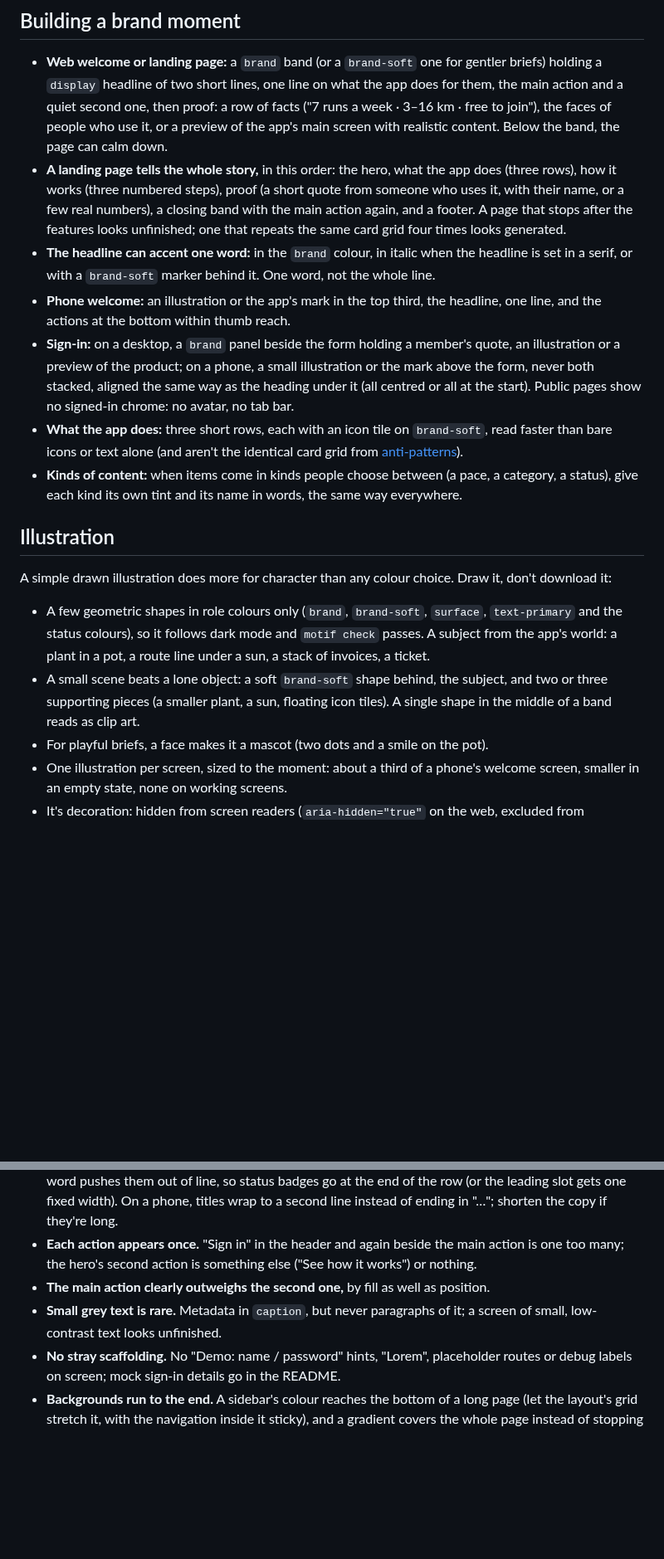
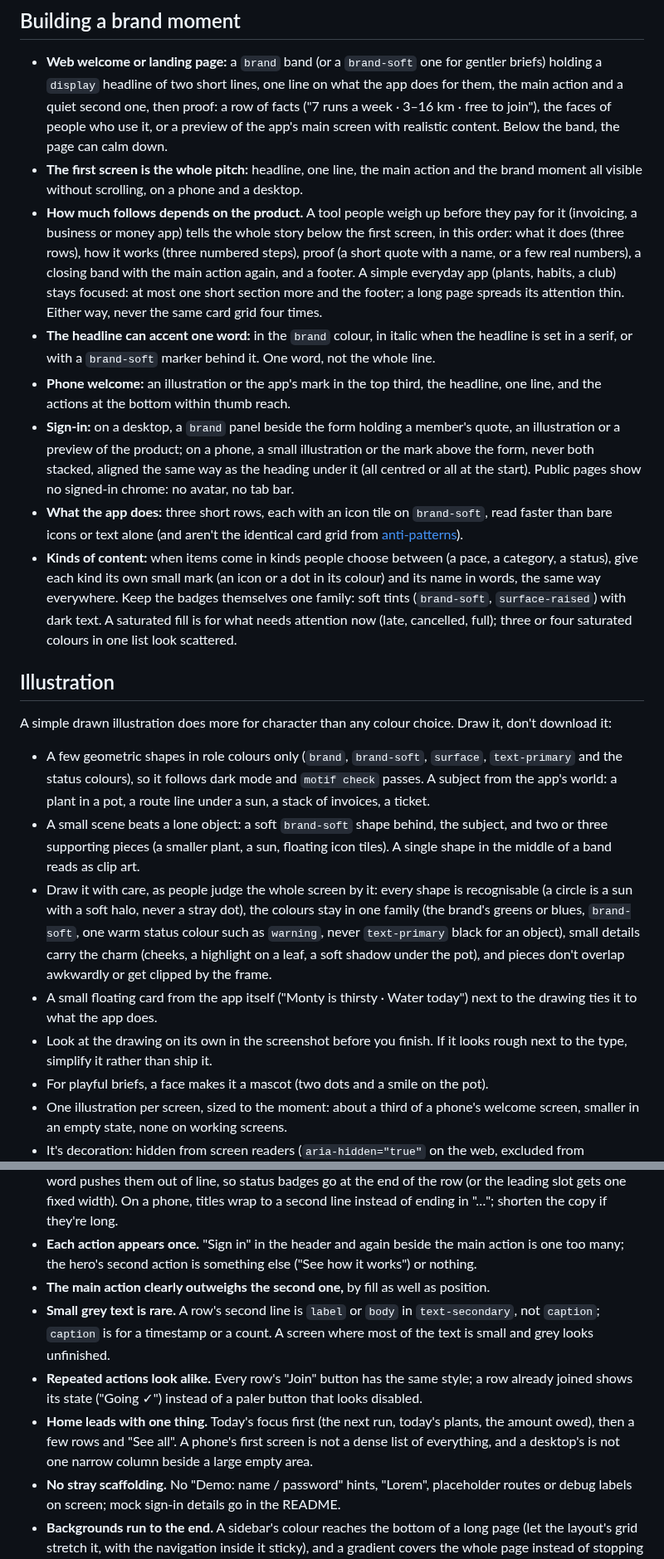
Before and after one commit to 7mxd/motif, a Markdown page: skill/knowledge/character.md, 2 parts joined by grey strips. Shown at 83% size. GitHub-like rendering; blank space fills up the shorter version.

Commit message:
docs(skill): every word of a brief counts, playful-and-gentle briefs stay light, drawings made with care, and home screens lead with one thing
Co-Authored-By: Claude Opus 5.5 (1M context) <noreply@anthropic.com>

```diff
--- a/skill/knowledge/character.md
+++ b/skill/knowledge/character.md
@@ -41,12 +43,13 @@ On a `brand` band, the main button is drawn in `on-brand` with `brand` text (or
 ## Building a brand moment
 
 - **Web welcome or landing page:** a `brand` band (or a `brand-soft` one for gentler briefs) holding a `display` headline of two short lines, one line on what the app does for them, the main action and a quiet second one, then proof: a row of facts ("7 runs a week · 3–16 km · free to join"), the faces of people who use it, or a preview of the app's main screen with realistic content. Below the band, the page can calm down.
-- **A landing page tells the whole story,** in this order: the hero, what the app does (three rows), how it works (three numbered steps), proof (a short quote from someone who uses it, with their name, or a few real numbers), a closing band with the main action again, and a footer. A page that stops after the features looks unfinished; one that repeats the same card grid four times looks generated.
+- **The first screen is the whole pitch:** headline, one line, the main action and the brand moment all visible without scrolling, on a phone and a desktop.
+- **How much follows depends on the product.** A tool people weigh up before they pay for it (invoicing, a business or money app) tells the whole story below the first screen, in this order: what it does (three rows), how it works (three numbered steps), proof (a short quote with a name, or a few real numbers), a closing band with the main action again, and a footer. A simple everyday app (plants, habits, a club) stays focused: at most one short section more and the footer; a long page spreads its attention thin. Either way, never the same card grid four times.
 - **The headline can accent one word:** in the `brand` colour, in italic when the headline is set in a serif, or with a `brand-soft` marker behind it. One word, not the whole line.
 - **Phone welcome:** an illustration or the app's mark in the top third, the headline, one line, and the actions at the bottom within thumb reach.
 - **Sign-in:** on a desktop, a `brand` panel beside the form holding a member's quote, an illustration or a preview of the product; on a phone, a small illustration or the mark above the form, never both stacked, aligned the same way as the heading under it (all centred or all at the start). Public pages show no signed-in chrome: no avatar, no tab bar.
 - **What the app does:** three short rows, each with an icon tile on `brand-soft`, read faster than bare icons or text alone (and aren't the identical card grid from [anti-patterns](anti-patterns.md)).
-- **Kinds of content:** when items come in kinds people choose between (a pace, a category, a status), give each kind its own tint and its name in words, the same way everywhere.
+- **Kinds of content:** when items come in kinds people choose between (a pace, a category, a status), give each kind its own small mark (an icon or a dot in its colour) and its name in words, the same way everywhere. Keep the badges themselves one family: soft tints (`brand-soft`, `surface-raised`) with dark text. A saturated fill is for what needs attention now (late, cancelled, full); three or four saturated colours in one list look scattered.
 
 ## Illustration
 
@@ -54,6 +57,9 @@ A simple drawn illustration does more for character than any colour choice. Draw
 
 - A few geometric shapes in role colours only (`brand`, `brand-soft`, `surface`, `text-primary` and the status colours), so it follows dark mode and `motif check` passes. A subject from the app's world: a plant in a pot, a route line under a sun, a stack of invoices, a ticket.
 - A small scene beats a lone object: a soft `brand-soft` shape behind, the subject, and two or three supporting pieces (a smaller plant, a sun, floating icon tiles). A single shape in the middle of a band reads as clip art.
+- Draw it with care, as people judge the whole screen by it: every shape is recognisable (a circle is a sun with a soft halo, never a stray dot), the colours stay in one family (the brand's greens or blues, `brand-soft`, one warm status colour such as `warning`, never `text-primary` black for an object), small details carry the charm (cheeks, a highlight on a leaf, a soft shadow under the pot), and pieces don't overlap awkwardly or get clipped by the frame.
+- A small floating card from the app itself ("Monty is thirsty · Water today") next to the drawing ties it to what the app does.
+- Look at the drawing on its own in the screenshot before you finish. If it looks rough next to the type, simplify it rather than ship it.
 - For playful briefs, a face makes it a mascot (two dots and a smile on the pot).
 - One illustration per screen, sized to the moment: about a third of a phone's welcome screen, smaller in an empty state, none on working screens.
 - It's decoration: hidden from screen readers (`aria-hidden="true"` on the web, excluded from accessibility on native platforms).
@@ -78,7 +84,9 @@ People comparing two screens notice small slips before they notice style, and on
 - **Rows line up.** Titles start at the same place in every row: a leading badge whose width changes with its word pushes them out of line, so status badges go at the end of the row (or the leading slot gets one fixed width). On a phone, titles wrap to a second line instead of ending in "…"; shorten the copy if they're long.
 - **Each action appears once.** "Sign in" in the header and again beside the main action is one too many; the hero's second action is something else ("See how it works") or nothing.
 - **The main action clearly outweighs the second one,** by fill as well as position.
-- **Small grey text is rare.** Metadata in `caption`, but never paragraphs of it; a screen of small, low-contrast text looks unfinished.
+- **Small grey text is rare.** A row's second line is `label` or `body` in `text-secondary`, not `caption`; `caption` is for a timestamp or a count. A screen where most of the text is small and grey looks unfinished.
+- **Repeated actions look alike.** Every row's "Join" button has the same style; a row already joined shows its state ("Going ✓") instead of a paler button that looks disabled.
+- **Home leads with one thing.** Today's focus first (the next run, today's plants, the amount owed), then a few rows and "See all". A phone's first screen is not a dense list of everything, and a desktop's is not one narrow column beside a large empty area.
 - **No stray scaffolding.** No "Demo: name / password" hints, "Lorem", placeholder routes or debug labels on screen; mock sign-in details go in the README.
 - **Backgrounds run to the end.** A sidebar's colour reaches the bottom of a long page (let the layout's grid stretch it, with the navigation inside it sticky), and a gradient covers the whole page instead of stopping in a band.
 
```
Also changed, not shown: other parts of skill/knowledge/character.md (+3 -1 lines), skill/modes/init.md (+1 -1 lines).
